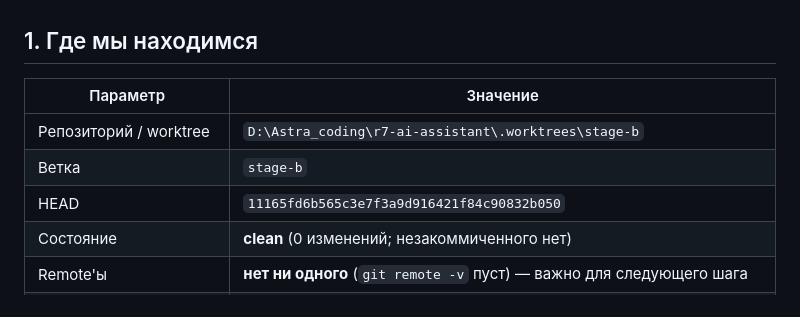
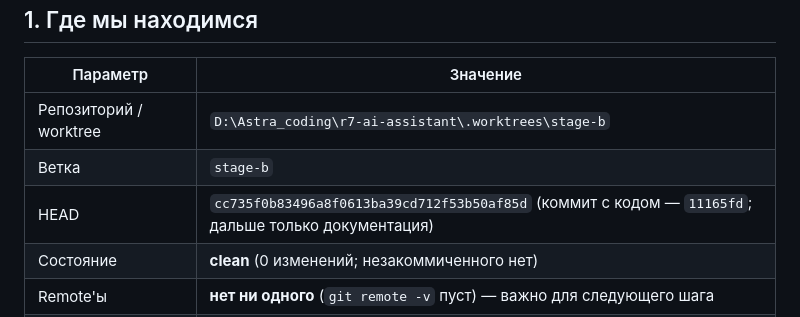
Before and after one commit to blazar-source/r7-ai-assistant, a Markdown page: docs/handoff-word-stage-b.md, the part around the change. GitHub-like rendering.

Commit message:
docs: point the handoff at the final HEAD
The handoff table named the last commit that touched src/ as HEAD; after the
documentation commit the repository HEAD is cc735f0, and the code state is still
11165fd. The gate was re-run on the final commit and is identical: 995/995
tests, source audit PASS, bundle 42f96c78... unchanged.

```diff
--- a/docs/handoff-word-stage-b.md
+++ b/docs/handoff-word-stage-b.md
@@ -9,7 +9,7 @@
 |---|---|
 | Репозиторий / worktree | `D:\Astra_coding\r7-ai-assistant\.worktrees\stage-b` |
 | Ветка | `stage-b` |
-| HEAD | `11165fd6b565c3e7f3a9d916421f84c90832b050` |
+| HEAD | `cc735f0b83496a8f0613ba39cd712f53b50af85d` (коммит с кодом — `11165fd`; дальше только документация) |
 | Состояние | **clean** (0 изменений; незакоммиченного нет) |
 | Remote'ы | **нет ни одного** (`git remote -v` пуст) — важно для следующего шага |
 | Игнорируемая оснастка | `.local/` (нативные пробники и скрипты VM), `.superpowers/` (журнал) |
```
